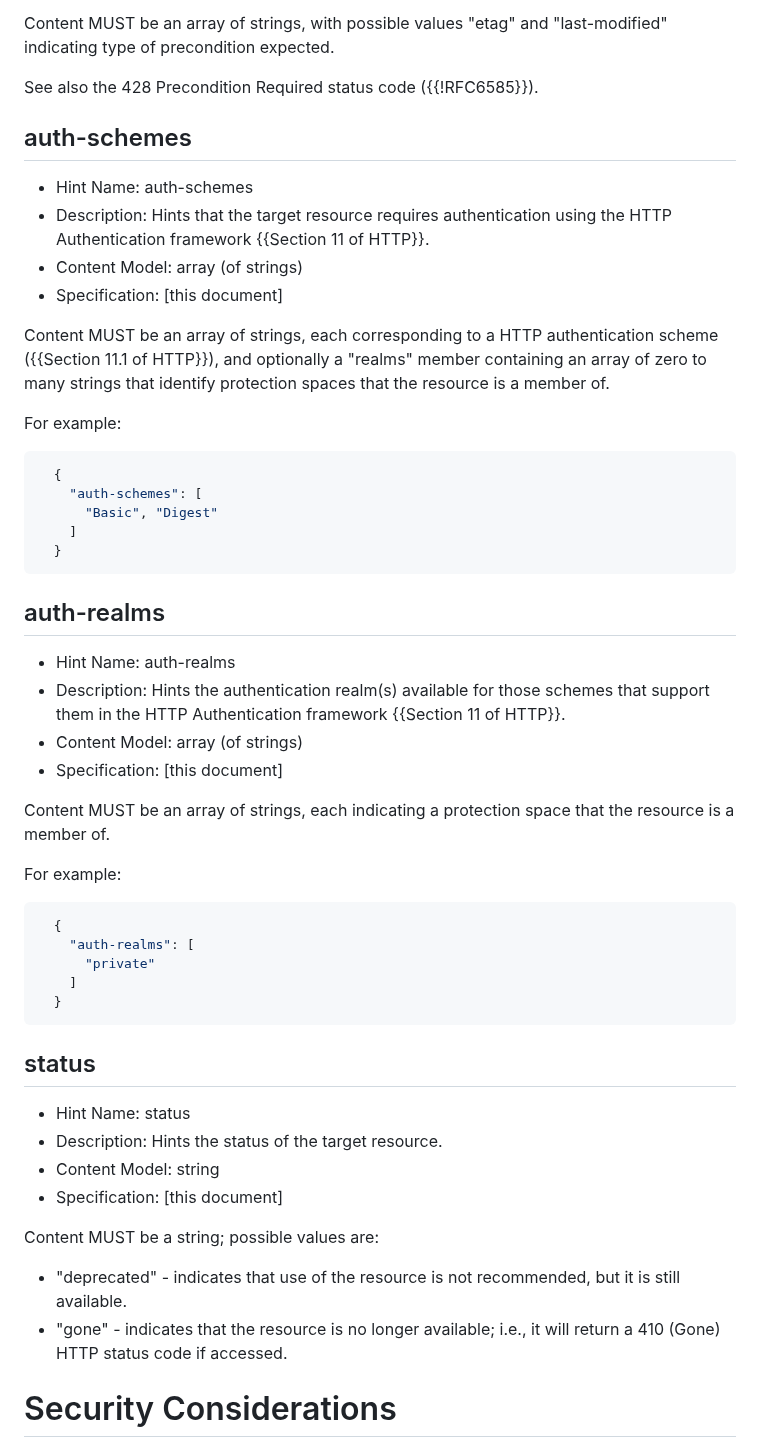
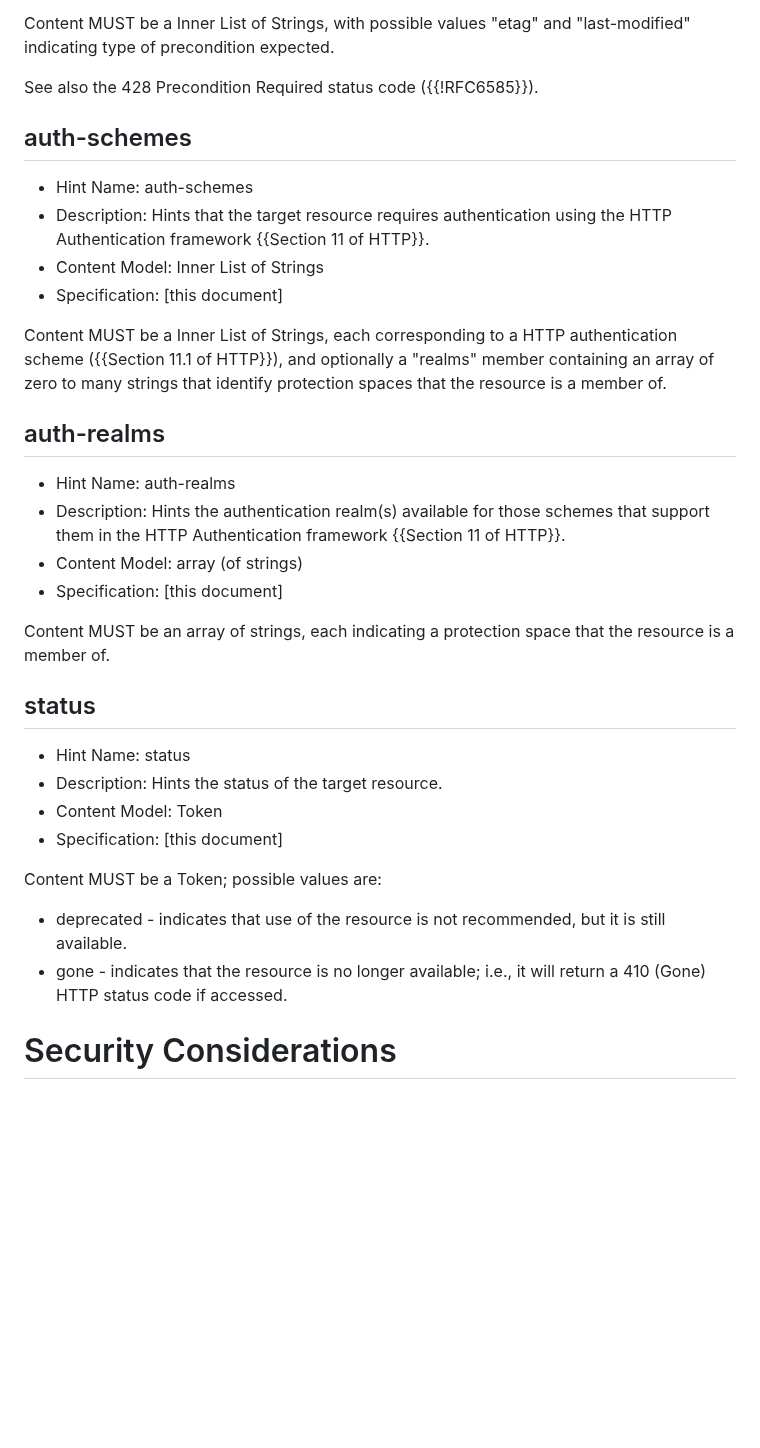
Before and after one commit to ietf-wg-httpapi/link-hint, a Markdown page: draft-ietf-httpapi-link-hint.md, the part around one of its changes. Drawn GitHub-style; blank space fills up the shorter version.

```diff
--- a/draft-ietf-httpapi-link-hint.md
+++ b/draft-ietf-httpapi-link-hint.md
@@ -164,6 +144,6 @@ Content MUST be an array of strings, contain preferences ({{Section 2 of RFC7240
 * Specification: \[this document]
 
-Content MUST be an array of strings, with possible values "etag" and "last-modified" indicating type of precondition expected.
+Content MUST be a Inner List of Strings, with possible values "etag" and "last-modified" indicating type of precondition expected.
 
 See also the 428 Precondition Required status code ({{!RFC6585}}).
 
@@ -171,20 +151,10 @@ See also the 428 Precondition Required status code ({{!RFC6585}}).
 
 * Hint Name: auth-schemes
 * Description: Hints that the target resource requires authentication using the HTTP Authentication framework {{Section 11 of HTTP}}.
-* Content Model: array (of strings)
+* Content Model: Inner List of Strings
 * Specification: \[this document]
 
-Content MUST be an array of strings, each corresponding to a HTTP authentication scheme ({{Section 11.1 of HTTP}}), and optionally a "realms" member containing an array of zero to many strings that identify protection spaces that the resource is a member of.
-
-For example:
-
-~~~ json
-  {
-    "auth-schemes": [
-      "Basic", "Digest"
-    ]
-  }
-~~~
+Content MUST be a Inner List of Strings, each corresponding to a HTTP authentication scheme ({{Section 11.1 of HTTP}}), and optionally a "realms" member containing an array of zero to many strings that identify protection spaces that the resource is a member of.
 
 ## auth-realms
 
@@ -195,27 +165,17 @@ For example:
 
 Content MUST be an array of strings, each indicating a protection space that the resource is a member of.
 
-For example:
-
-~~~ json
-  {
-    "auth-realms": [
-      "private"
-    ]
-  }
-~~~
-
 ## status
 
 * Hint Name: status
 * Description: Hints the status of the target resource.
-* Content Model: string
+* Content Model: Token
 * Specification: \[this document]
 
-Content MUST be a string; possible values are:
+Content MUST be a Token; possible values are:
 
-* "deprecated" - indicates that use of the resource is not recommended, but it is still available.
-* "gone" - indicates that the resource is no longer available; i.e., it will return a 410 (Gone) HTTP status code if accessed.
+* deprecated - indicates that use of the resource is not recommended, but it is still available.
+* gone - indicates that the resource is no longer available; i.e., it will return a 410 (Gone) HTTP status code if accessed.
 
 
 
```
Also changed, not shown: other parts of draft-ietf-httpapi-link-hint.md (+24 -84 lines).
